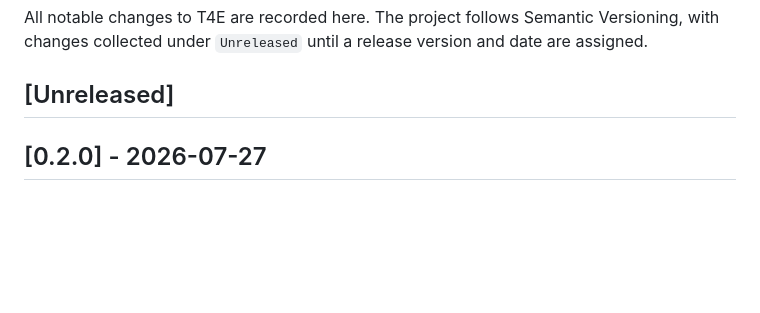
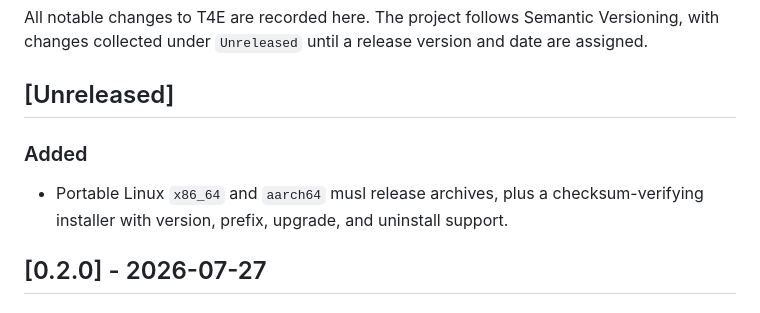
Before and after one commit to andy5090/tui-4-everything, a Markdown page: CHANGELOG.md, the part around the change. Drawn GitHub-style; blank space fills up the shorter version.

```diff
--- a/CHANGELOG.md
+++ b/CHANGELOG.md
@@ -5,6 +5,12 @@ Versioning, with changes collected under `Unreleased` until a release version
 and date are assigned.
 
 ## [Unreleased]
+
+### Added
+
+- Portable Linux `x86_64` and `aarch64` musl release archives, plus a
+  checksum-verifying installer with version, prefix, upgrade, and uninstall
+  support.
 
 ## [0.2.0] - 2026-07-27
 
```
Also changed, not shown: README.md (+55 -0 lines).
